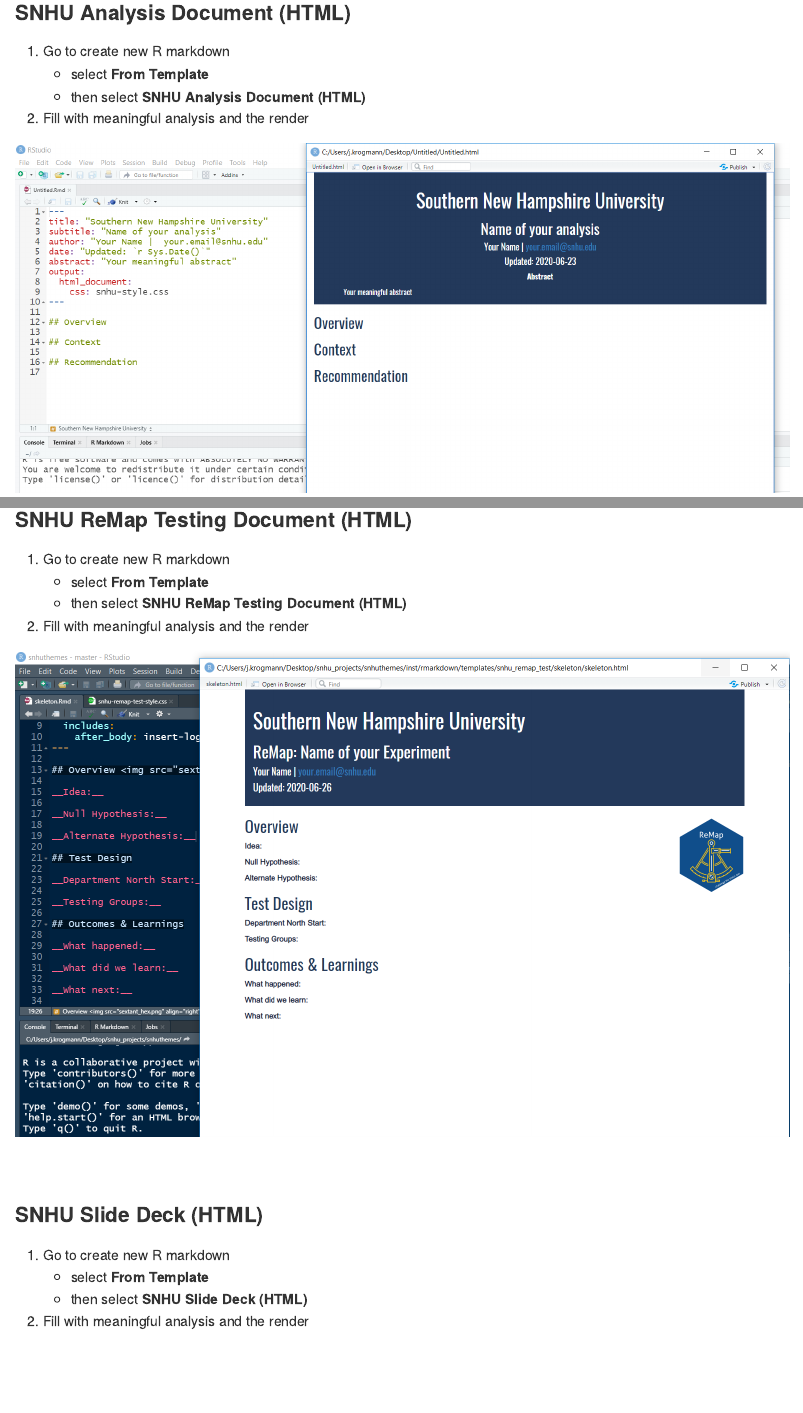
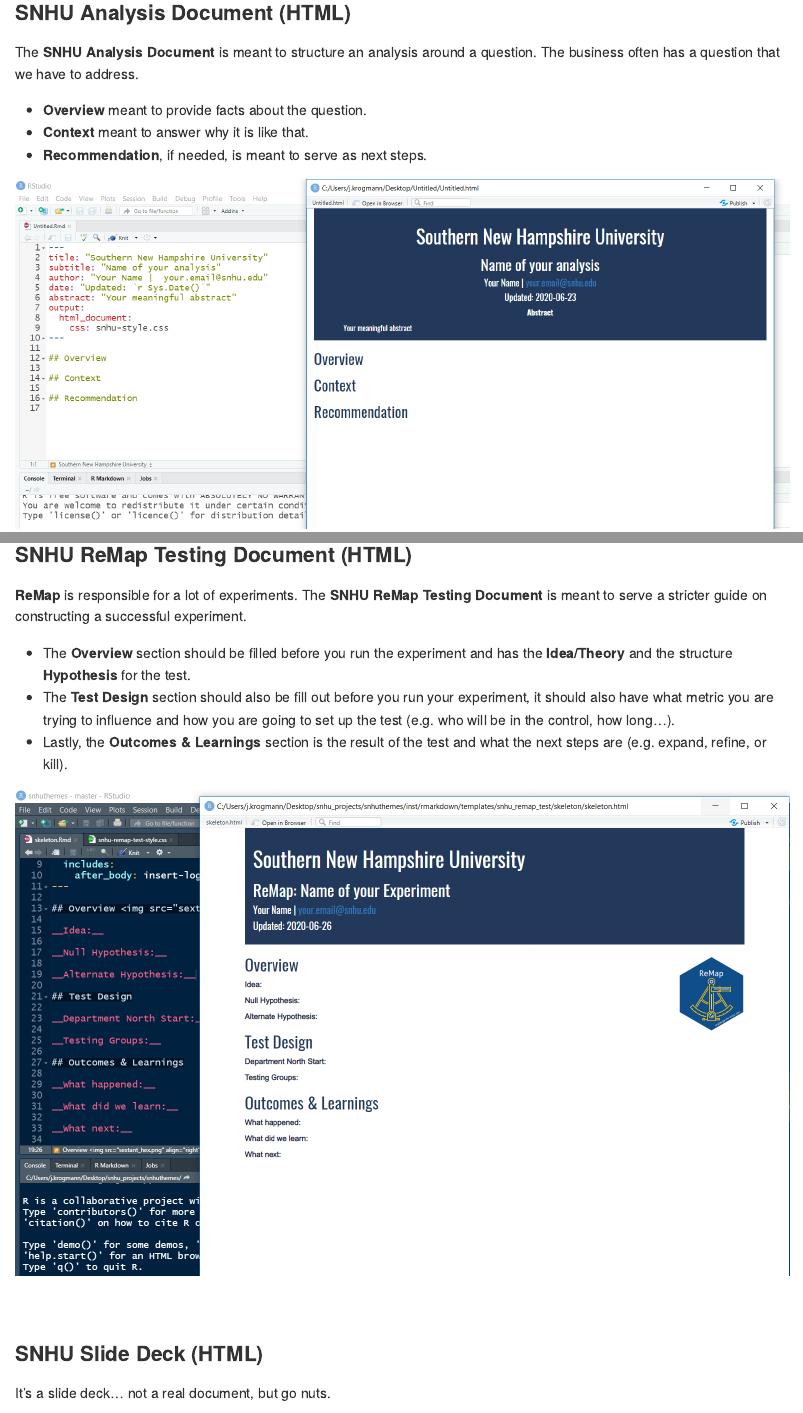
Before and after one commit to Jordan-Krogmann/snhuthemes, an R Markdown document (README.Rmd): the page in a window 1100 px wide, from 1040 px down before the commit and from 880 px down after it, so that both start at the same text, and a second part further down, joined at a grey line. The pictures show the output file README.md that the author committed with the source, drawn offline in the style of GitHub.

Commit message:
added what each document is meant for

```diff
--- a/README.Rmd
+++ b/README.Rmd
@@ -25,21 +27,24 @@
 
 ### SNHU Analysis Document (HTML)
 
-1. Go to create new R markdown
-    + select __From Template__
-    + then select __SNHU Analysis Document (HTML)__
-2. Fill with meaningful analysis and the render
+The __SNHU Analysis Document__ is meant to structure an analysis around a question.  The business often has a question that we have to address.
 
-  ![](./imgs/template_4.PNG)
++ __Overview__ meant to provide facts about the question.
++ __Context__ meant to answer why it is like that.
++ __Recommendation__, if needed, is meant to serve as next steps.
+
+
+![](./imgs/template_4.PNG)
 
 <br>
 
 ### SNHU ReMap Testing Document (HTML)
 
-1. Go to create new R markdown
-    + select __From Template__
-    + then select __SNHU ReMap Testing Document (HTML)__
-2. Fill with meaningful analysis and the render
+__ReMap__ is responsible for a lot of experiments.  The __SNHU ReMap Testing Document__  is meant to serve a stricter guide on constructing a successful experiment.
+
++ The __Overview__ section should be filled before you run the experiment and has the __Idea/Theory__ and the structure __Hypothesis__ for the test.
++ The __Test Design__ section should also be fill out before you run your experiment, it should also have what metric you are trying to influence and how you are going to set up the test (e.g. who will be in the control, how long...).
++ Lastly, the __Outcomes & Learnings__ section is the result of the test and what the next steps are (e.g. expand, refine, or kill).
 
 
 ![](./imgs/reamp.PNG)
@@ -48,10 +53,8 @@
 
 ### SNHU Slide Deck (HTML)
 
-1. Go to create new R markdown
-    + select __From Template__
-    + then select __SNHU Slide Deck (HTML)__
-2. Fill with meaningful analysis and the render
+It's a slide deck... not a real document, but go nuts.
+
 
 ![](./imgs/slide_2.PNG)
 
```
Also changed, not shown: README.md, README.Rmd (6 more changed lines).
